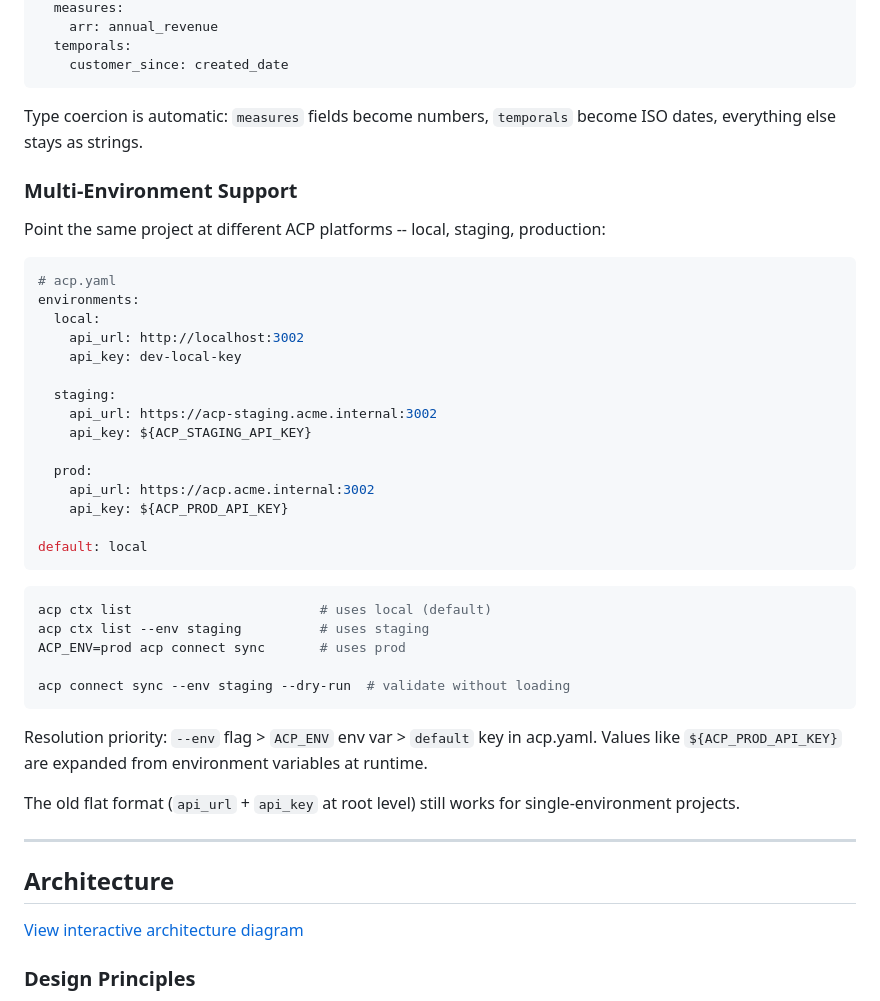
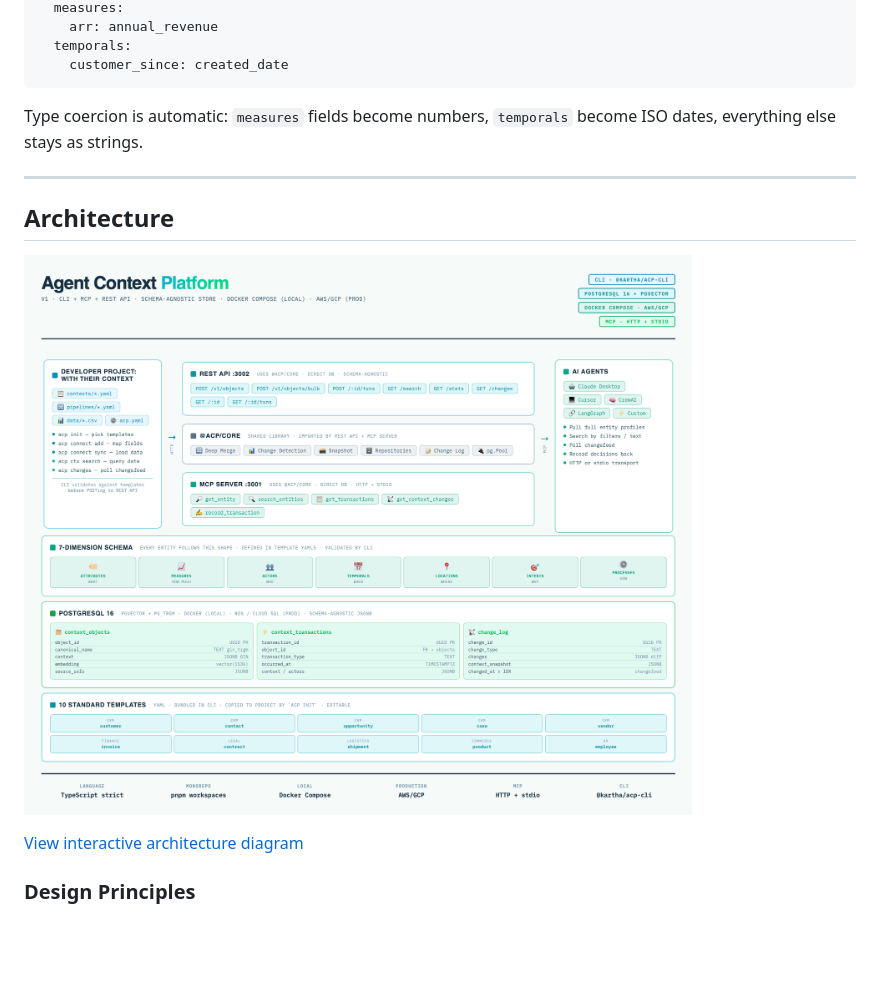
Before and after one commit to Kartha-AI/agent-context-platform, a Markdown page: README.md, the part around the change printed below. Rendered like a GitHub page; blank space fills up the shorter version.

````diff
--- a/README.md
+++ b/README.md
@@ -296,43 +302,11 @@ mapping:
 
 Type coercion is automatic: `measures` fields become numbers, `temporals` become ISO dates, everything else stays as strings.
 
-### Multi-Environment Support
-
-Point the same project at different ACP platforms -- local, staging, production:
-
-```yaml
-# acp.yaml
-environments:
-  local:
-    api_url: http://localhost:3002
-    api_key: dev-local-key
-
-  staging:
-    api_url: https://acp-staging.acme.internal:3002
-    api_key: ${ACP_STAGING_API_KEY}
-
-  prod:
-    api_url: https://acp.acme.internal:3002
-    api_key: ${ACP_PROD_API_KEY}
-
-default: local
-```
-
-```bash
-acp ctx list                        # uses local (default)
-acp ctx list --env staging          # uses staging
-ACP_ENV=prod acp connect sync       # uses prod
-
-acp connect sync --env staging --dry-run  # validate without loading
-```
-
-Resolution priority: `--env` flag > `ACP_ENV` env var > `default` key in acp.yaml. Values like `${ACP_PROD_API_KEY}` are expanded from environment variables at runtime.
-
-The old flat format (`api_url` + `api_key` at root level) still works for single-environment projects.
-
 ---
 
 ## Architecture
+
+![ACP Overview](acp-overview.png)
 
 [View interactive architecture diagram](https://htmlpreview.github.io/?https://github.com/Kartha-AI/agent-context-platform/blob/main/acp-architecture.html)
 
````
Also changed, not shown: other parts of README.md (+26 -20 lines).
